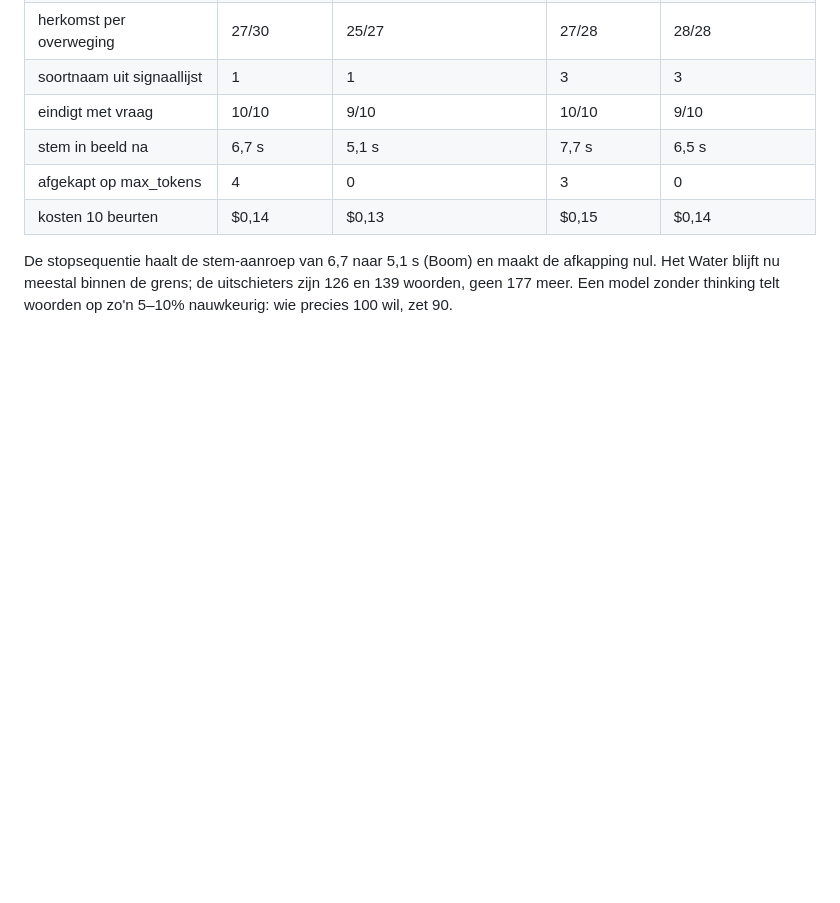
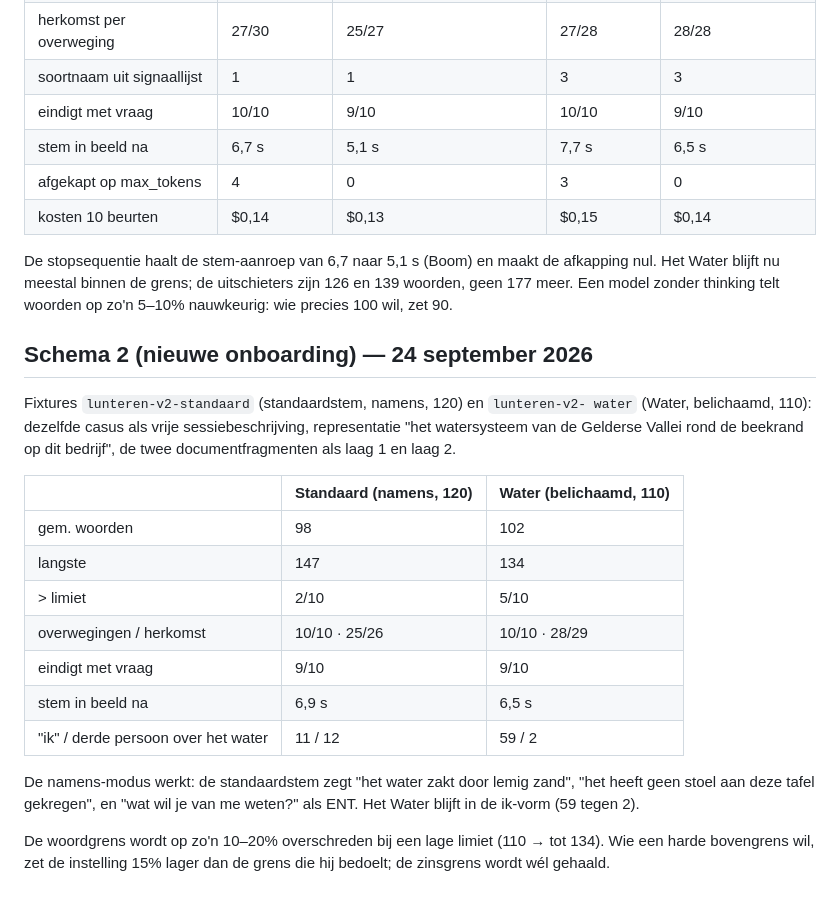
Before and after one commit to bartgramberg/ENT, a Markdown page: eval/README.md, the part around the change. GitHub-like rendering; blank space fills up the shorter version.

Commit message:
eval: meting schema 2 (standaardstem namens, Water)
Co-Authored-By: Claude Fable 5.1 <noreply@anthropic.com>

```diff
--- a/eval/README.md
+++ b/eval/README.md
@@ -140,3 +140,28 @@ De stopsequentie haalt de stem-aanroep van 6,7 naar 5,1 s (Boom) en maakt de
 afkapping nul. Het Water blijft nu meestal binnen de grens; de uitschieters
 zijn 126 en 139 woorden, geen 177 meer. Een model zonder thinking telt woorden
 op zo'n 5–10% nauwkeurig: wie precies 100 wil, zet 90.
+
+## Schema 2 (nieuwe onboarding) — 24 september 2026
+
+Fixtures `lunteren-v2-standaard` (standaardstem, namens, 120) en `lunteren-v2-
+water` (Water, belichaamd, 110): dezelfde casus als vrije sessiebeschrijving,
+representatie "het watersysteem van de Gelderse Vallei rond de beekrand op dit
+bedrijf", de twee documentfragmenten als laag 1 en laag 2.
+
+| | Standaard (namens, 120) | Water (belichaamd, 110) |
+|---|---|---|
+| gem. woorden | 98 | 102 |
+| langste | 147 | 134 |
+| > limiet | 2/10 | 5/10 |
+| overwegingen / herkomst | 10/10 · 25/26 | 10/10 · 28/29 |
+| eindigt met vraag | 9/10 | 9/10 |
+| stem in beeld na | 6,9 s | 6,5 s |
+| "ik" / derde persoon over het water | 11 / 12 | 59 / 2 |
+
+De namens-modus werkt: de standaardstem zegt "het water zakt door lemig zand",
+"het heeft geen stoel aan deze tafel gekregen", en "wat wil je van me weten?"
+als ENT. Het Water blijft in de ik-vorm (59 tegen 2).
+
+De woordgrens wordt op zo'n 10–20% overschreden bij een lage limiet (110 →
+tot 134). Wie een harde bovengrens wil, zet de instelling 15% lager dan de
+grens die hij bedoelt; de zinsgrens wordt wél gehaald.
```
